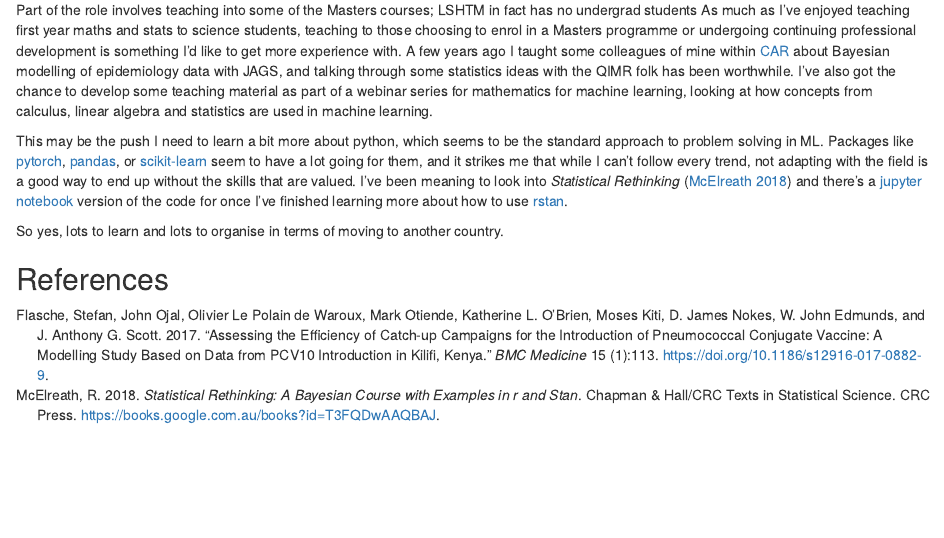
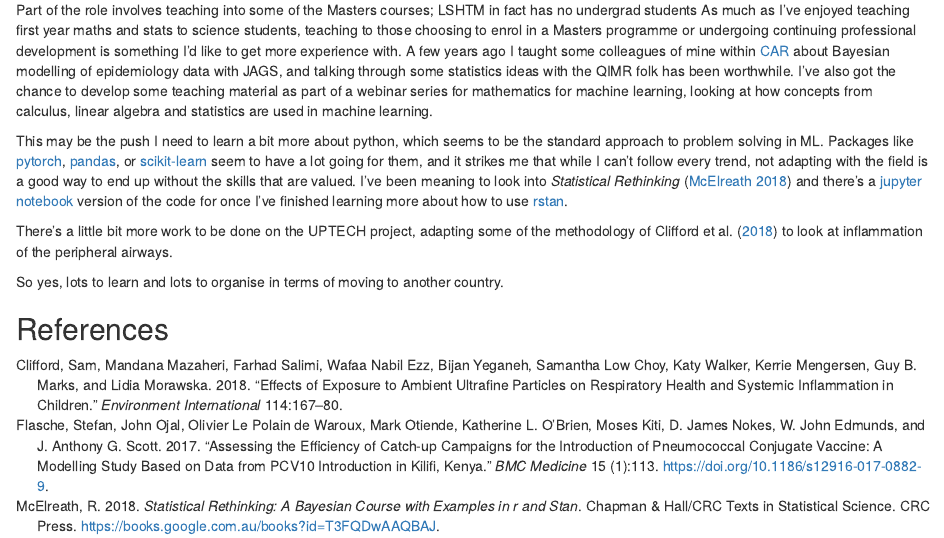
Before and after one commit to samclifford/samclifford.blog, an R Markdown document (content/post/2018-05-18-new-opportunities.Rmd): the page in a window 1100 px wide, from 360 px down. Rendered offline with R 4.5, knitr and Pandoc, with nearby package versions.

```diff
--- a/content/post/2018-05-18-new-opportunities.Rmd
+++ b/content/post/2018-05-18-new-opportunities.Rmd
@@ -22,6 +22,8 @@
 
 This may be the push I need to learn a bit more about python, which seems to be the standard approach to problem solving in ML. Packages like [pytorch](https://pytorch.org/), [pandas](http://pandas.pydata.org/), or [scikit-learn](http://scikit-learn.org/stable/) seem to have a lot going for them, and it strikes me that while I can't follow every trend, not adapting with the field is a good way to end up without the skills that are valued. I've been meaning to look into *Statistical Rethinking* [@mcelreath2018statistical] and there's a [jupyter notebook](https://github.com/pymc-devs/resources/tree/master/Rethinking) version of the code for once I've finished learning more about how to use [rstan](http://mc-stan.org/users/interfaces/rstan).
 
+There's a little bit more work to be done on the UPTECH project, adapting some of the methodology of @uptechmain to look at inflammation of the peripheral airways.
+
 So yes, lots to learn and lots to organise in terms of moving to another country.
 
 ## References
```
Also changed, not shown: 2 other files.
